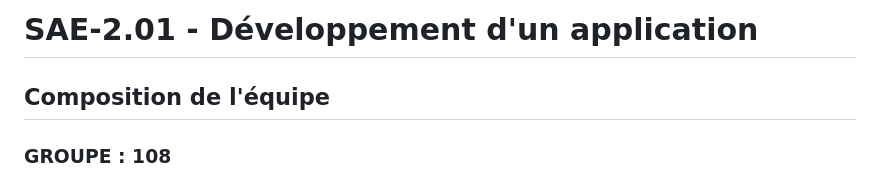
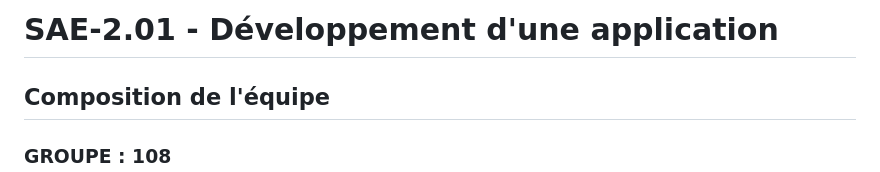
Before and after one commit to s-tyty/SA-2.01_Developpement_d-un_application, a Markdown page: README.md, the part around the change. GitHub-like rendering.

Commit message:
Fix typo in project title in README.md

```diff
--- a/README.md
+++ b/README.md
@@ -1,4 +1,4 @@
-# SAE-2.01 - Développement d'un application
+# SAE-2.01 - Développement d'une application
 
 ## Composition de l'équipe
 
```
